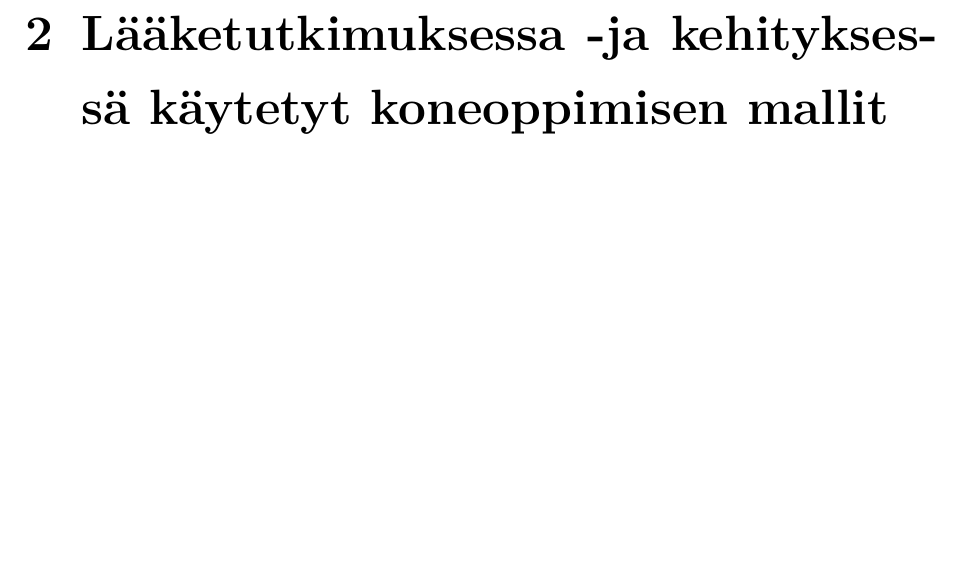
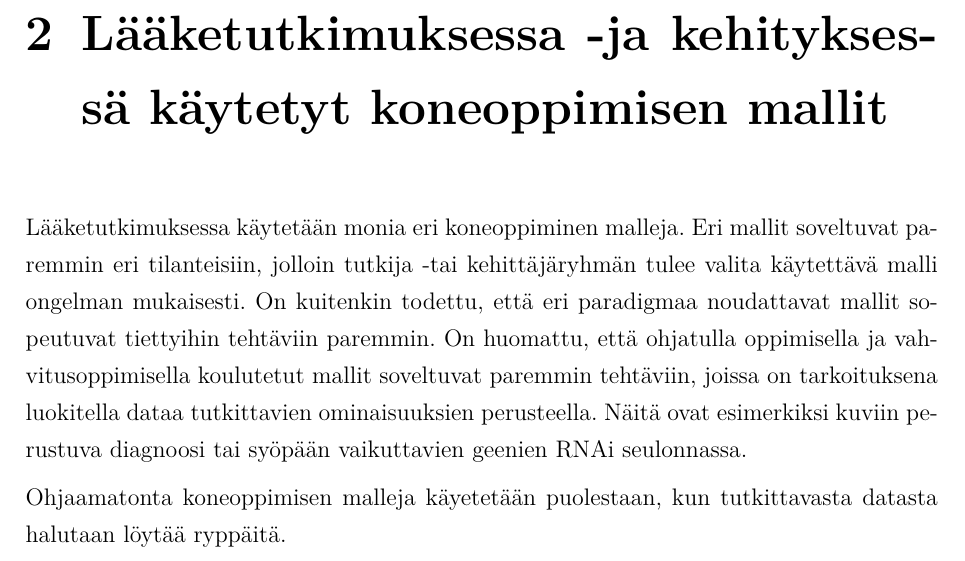
Before and after one commit to HegePI/kanditutkielma, a LaTeX thesis (kirjoitelma/kirjoitelma.tex): part of page 6 of 10, cut so that both start at the same text, the shorter picture padded with empty space. Compiled offline with pdfLaTeX.

Commit message:
kirjoitelma, seuraavan kappaleen alkua

```diff
--- a/kirjoitelma/kirjoitelma.tex
+++ b/kirjoitelma/kirjoitelma.tex
@@ -62,6 +62,16 @@ Näistä puutteista huolimatta koneoppiminen on todistanut olevansa tehokas työ
 
 \chapter{Lääketutkimuksessa -ja kehityksessä käytetyt koneoppimisen mallit}
 
+Lääketutkimuksessa käytetään monia eri koneoppiminen malleja. Eri mallit soveltuvat paremmin eri tilanteisiin,
+jolloin tutkija -tai kehittäjäryhmän tulee valita käytettävä malli ongelman mukaisesti. On kuitenkin todettu, että
+eri paradigmaa noudattavat mallit sopeutuvat tiettyihin tehtäviin paremmin. On huomattu, että ohjatulla oppimisella
+ja vahvitusoppimisella koulutetut mallit soveltuvat paremmin tehtäviin, joissa on tarkoituksena luokitella
+dataa tutkittavien ominaisuuksien perusteella. Näitä ovat esimerkiksi kuviin perustuva diagnoosi tai syöpään
+vaikuttavien geenien RNAi seulonnassa.
+
+Ohjaamatonta koneoppimisen malleja käyetetään puolestaan, kun tutkittavasta datasta halutaan löytää ryppäitä.
+
+
 \chapter{Koneoppimismallien käyttökohteet}
 
 \chapter{Koneoppimismallien heikkoudet ja puutteet}
```
Also changed, not shown: kirjoitelma/kirjoitelma.pdf.
